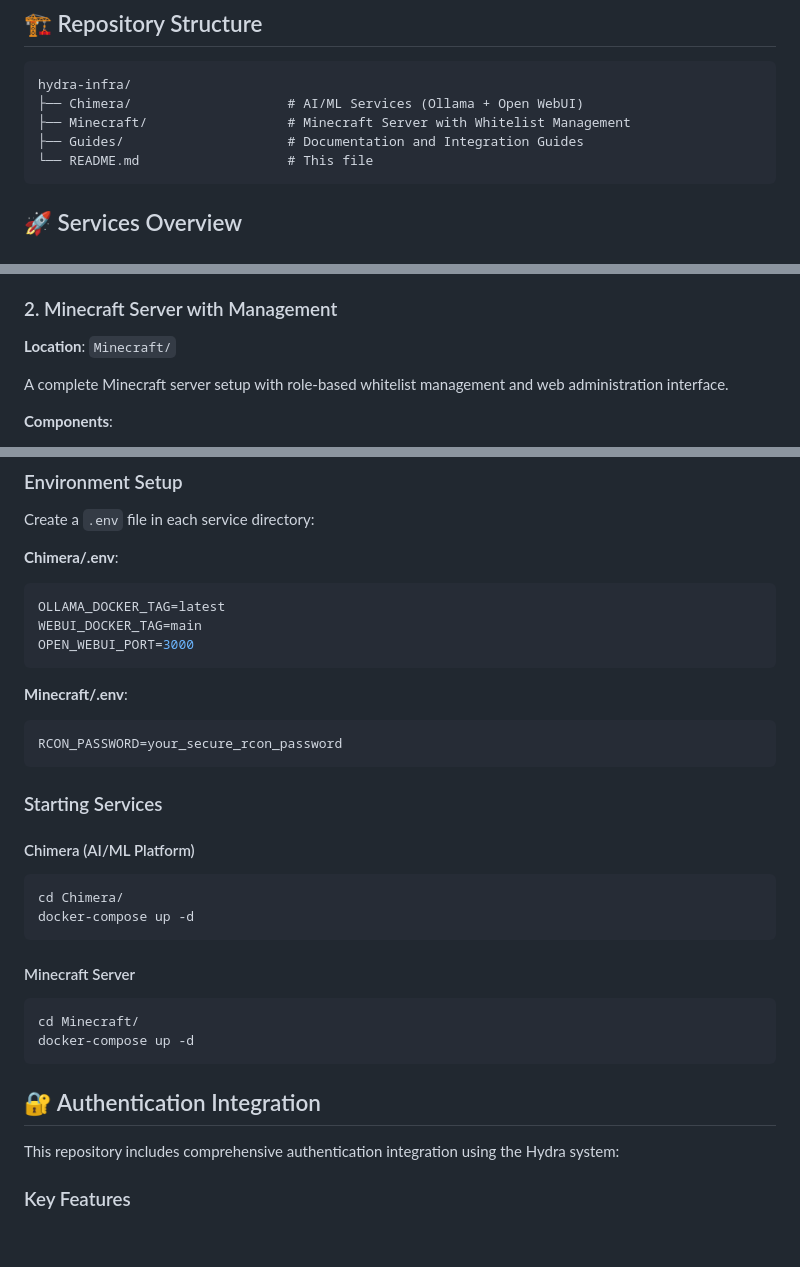
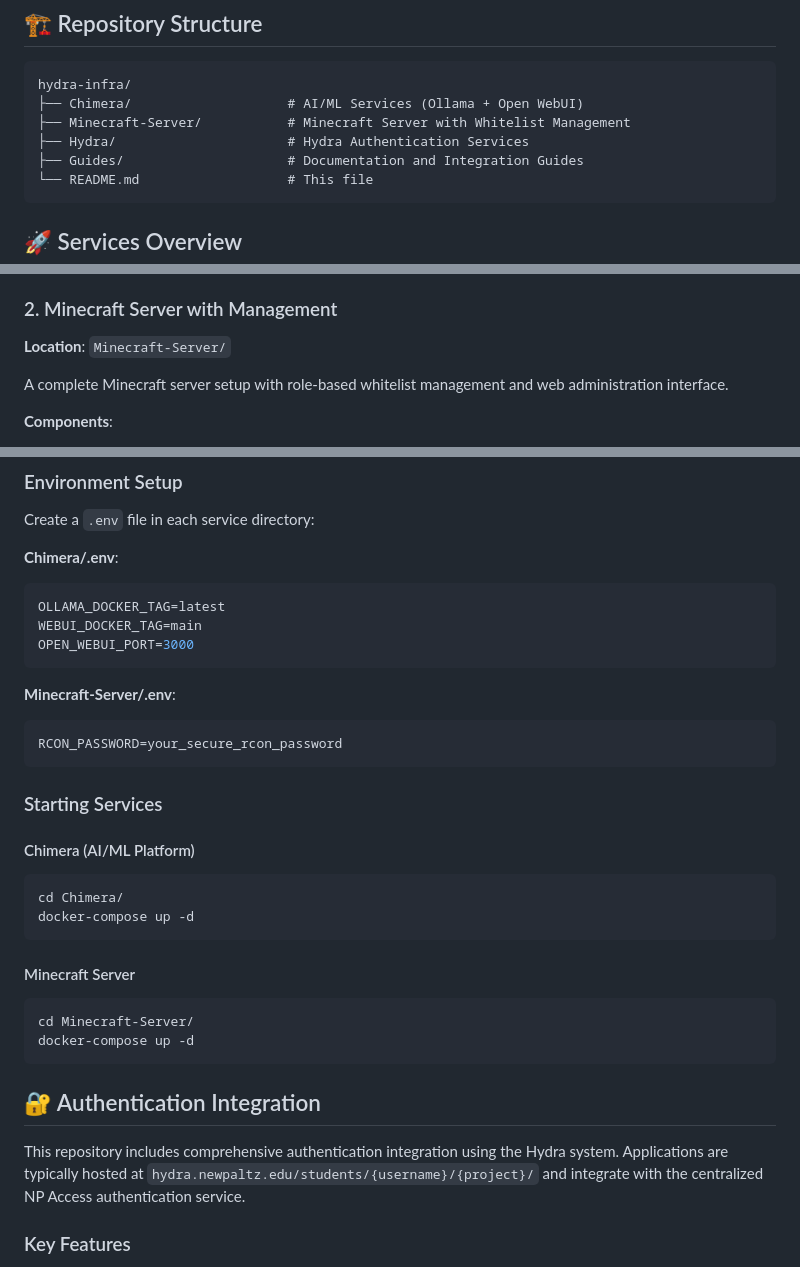
Before and after one commit to compsci-suny-newpaltz/hydra-infra, a Markdown page: README.md, 3 parts joined by grey strips. Rendered like a GitHub page; blank space fills up the shorter version.

````diff
--- a/README.md
+++ b/README.md
@@ -7,7 +7,8 @@ A comprehensive infrastructure repository for New Paltz University's Hydra authe
 ```
 hydra-infra/
 ├── Chimera/                    # AI/ML Services (Ollama + Open WebUI)
-├── Minecraft/                  # Minecraft Server with Whitelist Management
+├── Minecraft-Server/           # Minecraft Server with Whitelist Management
+├── Hydra/                      # Hydra Authentication Services
 ├── Guides/                     # Documentation and Integration Guides
 └── README.md                   # This file
 ```
@@ -36,7 +37,7 @@ A complete AI/ML platform combining Ollama (local LLM server) with Open WebUI fo
 - Hydra SAML Auth: `6969`
 
 ### 2. Minecraft Server with Management
-**Location**: `Minecraft/`
+**Location**: `Minecraft-Server/`
 
 A complete Minecraft server setup with role-based whitelist management and web administration interface.
 
@@ -85,7 +96,7 @@ WEBUI_DOCKER_TAG=main
 OPEN_WEBUI_PORT=3000
 ```
 
-**Minecraft/.env**:
+**Minecraft-Server/.env**:
 ```bash
 RCON_PASSWORD=your_secure_rcon_password
 ```
@@ -100,13 +111,13 @@ docker-compose up -d
 
 #### Minecraft Server
 ```bash
-cd Minecraft/
+cd Minecraft-Server/
 docker-compose up -d
 ```
 
 ## 🔐 Authentication Integration
 
-This repository includes comprehensive authentication integration using the Hydra system:
+This repository includes comprehensive authentication integration using the Hydra system. Applications are typically hosted at `hydra.newpaltz.edu/students/{username}/{project}/` and integrate with the centralized NP Access authentication service.
 
 ### Key Features
 - **JWT-based Authentication**: Simple token verification
````
Also changed, not shown: other parts of README.md (+18 -18 lines).
